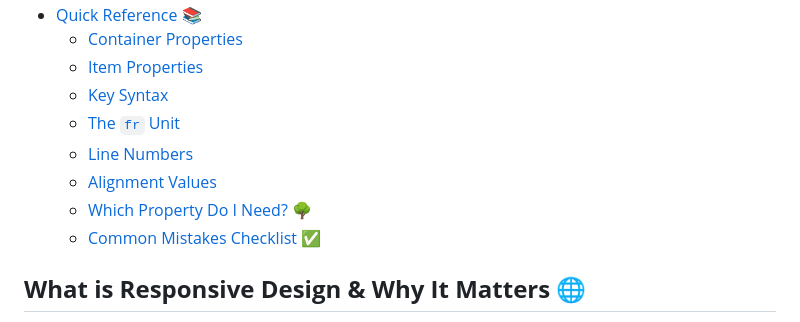
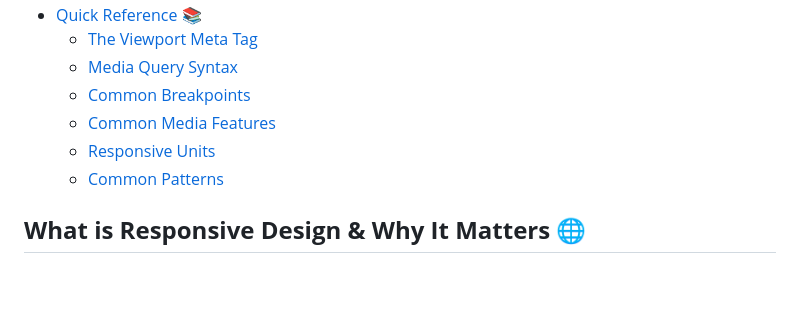
Before and after one commit to miriamRichter94/session-notebook, a Markdown page: knowledge/css-responsive.md, the part around one of its changes. Rendered like a GitHub page; blank space fills up the shorter version.

```diff
--- a/knowledge/css-responsive.md
+++ b/knowledge/css-responsive.md
@@ -71,12 +63,10 @@
 - [Quick Reference 📚](#quick-reference-)
-  - [Container Properties](#container-properties)
-  - [Item Properties](#item-properties)
-  - [Key Syntax](#key-syntax)
-  - [The `fr` Unit](#the-fr-unit)
-  - [Line Numbers](#line-numbers)
-  - [Alignment Values](#alignment-values)
-  - [Which Property Do I Need? 🌳](#which-property-do-i-need-)
-  - [Common Mistakes Checklist ✅](#common-mistakes-checklist-)
+  - [The Viewport Meta Tag](#the-viewport-meta-tag-1)
+  - [Media Query Syntax](#media-query-syntax)
+  - [Common Breakpoints](#common-breakpoints-1)
+  - [Common Media Features](#common-media-features)
+  - [Responsive Units](#responsive-units)
+  - [Common Patterns](#common-patterns)
 
 ## **What is Responsive Design & Why It Matters 🌐**
 
```
Also changed, not shown: other parts of knowledge/css-responsive.md (+60 -68 lines).
